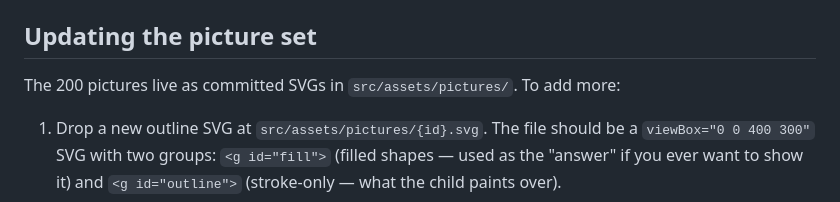
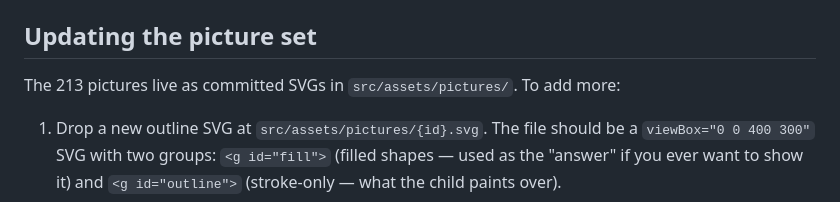
Before and after one commit to jegangn/ColourPad, a Markdown page: README.md, the part around the change. GitHub-like rendering.

Commit message:
docs: README counts 213 pictures
Co-Authored-By: Claude Fable 5.1 <noreply@anthropic.com>

```diff
--- a/README.md
+++ b/README.md
@@ -53,7 +53,7 @@ Other zero-config hosts (drop the `src/` folder in):
 
 ## Updating the picture set
 
-The 200 pictures live as committed SVGs in `src/assets/pictures/`. To add more:
+The 213 pictures live as committed SVGs in `src/assets/pictures/`. To add more:
 
 1. Drop a new outline SVG at `src/assets/pictures/{id}.svg`. The file should be a `viewBox="0 0 400 300"` SVG with two groups: `<g id="fill">` (filled shapes — used as the "answer" if you ever want to show it) and `<g id="outline">` (stroke-only — what the child paints over).
 2. Append a matching entry to `src/assets/pictures/manifest.json`:
```
